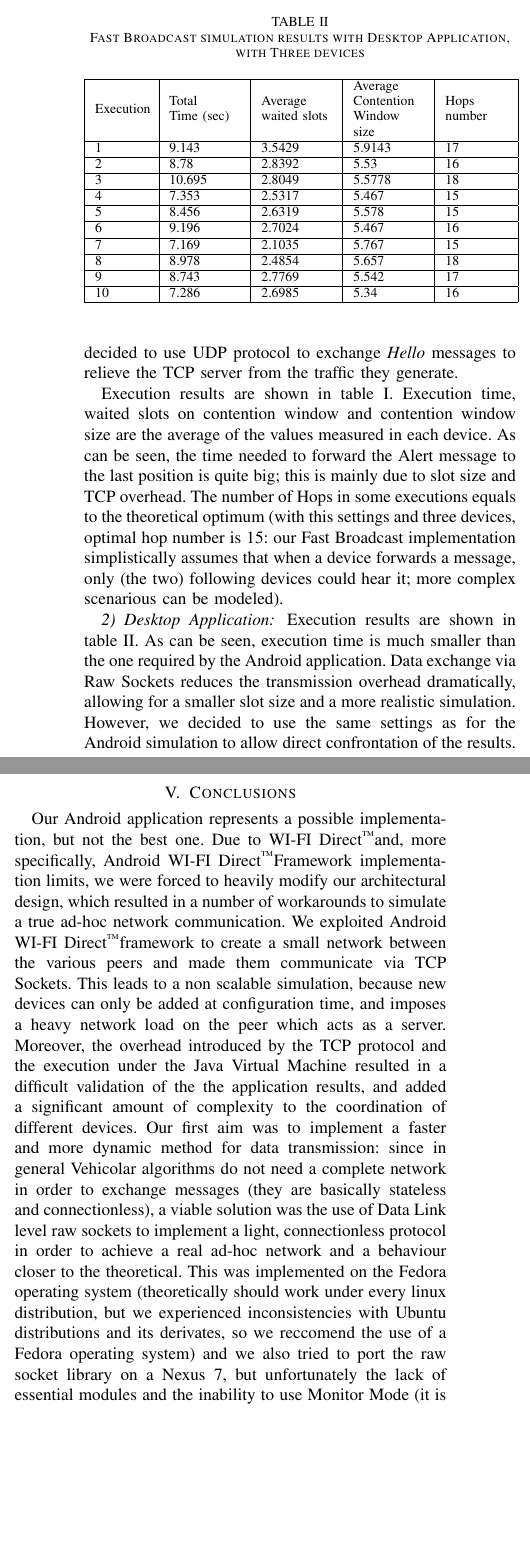
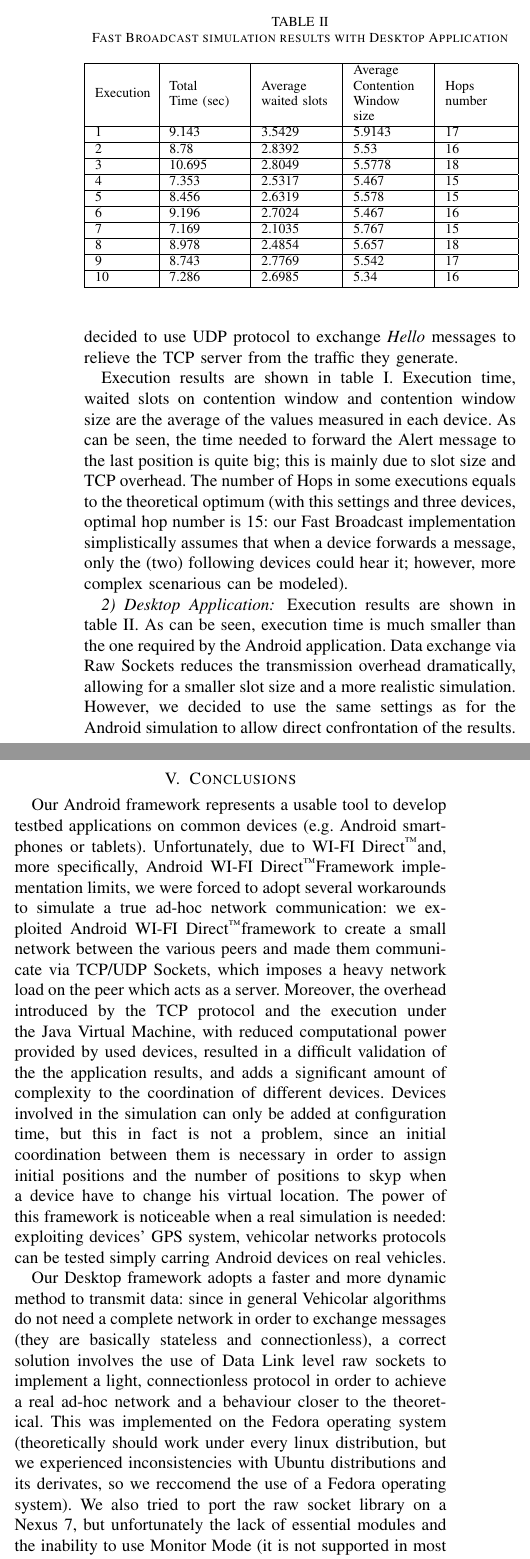
Before and after one commit to morambro/fastBroadcast, a LaTeX paper (relazione/report.tex, which reads relazione/chapters/conclusions.tex, relazione/chapters/experiment.tex): two parts of the columns of page 5 of 5, joined at a grey line, cut so that both start at the same text, the shorter picture padded with empty space. Compiled offline with pdfLaTeX.

Commit message:
Revision terminated. Conclusions have to be modified

```diff
--- a/relazione/chapters/conclusions.tex
+++ b/relazione/chapters/conclusions.tex
@@ -1,6 +1,10 @@
 \newpage
 \section{Conclusions}
-	Our Android application represents a possible implementation, but not the best one. Due to \direct and, more specifically, Android \direct Framework implementation limits, we were forced to heavily modify our architectural design, which resulted in a number of workarounds to simulate a true ad-hoc network communication. We exploited Android \direct framework to create a small network between the various peers and made them communicate via TCP Sockets. This leads to a non scalable simulation, because new devices can only be added at configuration time, and imposes a heavy network load on the peer which acts as a server.
-	Moreover, the overhead introduced by the TCP protocol and the execution under the Java Virtual Machine resulted in a difficult validation of the the application results, and added a significant amount of complexity to the coordination of different devices.
-	Our first aim was to implement a faster and more dynamic method for data transmission: since in general Vehicolar algorithms do not need a complete network in order to exchange messages (they are basically stateless and connectionless), a viable solution was the use of Data Link level raw sockets to implement a light, connectionless protocol in order to achieve a real ad-hoc network and a behaviour closer to the theoretical. This was implemented on the Fedora operating system (theoretically should work under every linux distribution, but we experienced inconsistencies with Ubuntu distributions and its derivates, so we reccomend the use of a Fedora operating system) and we also tried to port the raw socket library on a Nexus 7, but unfortunately the lack of essential modules and the inability to use Monitor Mode (it is not supported in most mobile network chipsets) resulted in a failure.
+
+	Our Android framework represents a usable tool to develop testbed applications on common devices (e.g. Android smartphones or tablets). Unfortunately, due to \direct and, more specifically, Android \direct Framework implementation limits, we were forced to adopt several workarounds to simulate a true ad-hoc network communication: we exploited Android \direct framework to create a small network between the various peers and made them communicate via TCP/UDP Sockets, which imposes a heavy network load on the peer which acts as a server. Moreover, the overhead introduced by the TCP protocol and the execution under the Java Virtual Machine, with reduced computational power provided by used devices, resulted in a difficult validation of the the application results, and adds a significant amount of complexity to the coordination of different devices.
+	Devices involved in the simulation can only be added at configuration time, but this in fact is not a problem, since an initial coordination between them is necessary in order to assign initial positions and the number of positions to skyp when a device have to change his virtual location.
+	% TODO : da sistemare!!!
+	The power of this framework is noticeable when a real simulation is needed: exploiting devices' GPS system, vehicolar networks protocols can be tested simply carring Android devices on real vehicles.
+
+	Our Desktop framework adopts a faster and more dynamic method to transmit data: since in general Vehicolar algorithms do not need a complete network in order to exchange messages (they are basically stateless and connectionless), a correct solution involves the use of Data Link level raw sockets to implement a light, connectionless protocol in order to achieve a real ad-hoc network and a behaviour closer to the theoretical. This was implemented on the Fedora operating system (theoretically should work under every linux distribution, but we experienced inconsistencies with Ubuntu distributions and its derivates, so we reccomend the use of a Fedora operating system). We also tried to port the raw socket library on a Nexus 7, but unfortunately the lack of essential modules and the inability to use Monitor Mode (it is not supported in most mobile network chipsets) resulted in a failure. Future works will focus on bringing
 	%Unfortunately, after several days of coding and research, we found that in order to obtain all traffic detectable from a device \textit{promiscuous mode} was not sufficient, but an even more battery-comsuming mode was needed, usually referred to as \textit{monitor mode}. Moreover, support for such mode is heavily hardware dependent (not all hardwares support it) and requires direct calls to the network interface device driver, requiring different codes for each device. We concluded that, for the purposes of this project, this was not acceptable in terms of required time and added complexity (considering that, in addition to the forking needed by specific device drivers, the use of unstable and undocumented Android APIs was needed to achieve inter-process communication between the native code, which would be running with root privileges, and the standard Java application).
--- a/relazione/chapters/experiment.tex
+++ b/relazione/chapters/experiment.tex
@@ -36,7 +36,7 @@ During the application testing we tried to use UDP protocol to provide a much fa
 
 % UDP EXPERIMENT
 %The transport protocol we choose to send out Alert messages was UDP, this to reduce the protocol stack overhead (with TCP was estimated to be $\geq250$ms), speeding up the execution and let us set more realistic parameters values. This was achieved adding a filter to the transport manager at application startup. Hello messages were exchanged using TCP protocol, to reduce the traffic the UDP server thread had to manage.
-Execution results are shown in table \ref{tab:Android_res}. Execution time, waited slots on contention window and contention window size are the average of the values measured in each device. As can be seen, the time needed to forward the Alert message to the last position is quite big; this is mainly due to slot size and TCP overhead. The number of Hops in some executions equals to the theoretical optimum (with this settings and three devices, optimal hop number is 15: our Fast Broadcast implementation simplistically assumes that when a device forwards a message, only (the two) following devices could hear it; more complex scenarious can be modeled).
+Execution results are shown in table \ref{tab:Android_res}. Execution time, waited slots on contention window and contention window size are the average of the values measured in each device. As can be seen, the time needed to forward the Alert message to the last position is quite big; this is mainly due to slot size and TCP overhead. The number of Hops in some executions equals to the theoretical optimum (with this settings and three devices, optimal hop number is 15: our Fast Broadcast implementation simplistically assumes that when a device forwards a message, only the (two) following devices could hear it; however, more complex scenarious can be modeled).
 
 \begin{table}
 % increase table row spacing, adjust to taste
@@ -94,7 +94,7 @@ Execution results are shown in table \ref{tab:Desktop_res}. As can be seen, exec
 %\renewcommand{\arraystretch}{1}
 % if using array.sty, it might be a good idea to tweak the value of
 %\extrarowheight as needed to properly center the text within the cells
-\caption{Fast Broadcast simulation results with Desktop Application, with Three devices}
+\caption{Fast Broadcast simulation results with Desktop Application}
 \label{tab:Desktop_res}
 \centering
 % Some packages, such as MDW tools, offer better commands for making tables
```
Also changed, not shown: relazione/chapters/implementation/positions.tex (+1 -1 lines), relazione/chapters/experiment.tex (4 more changed lines).
